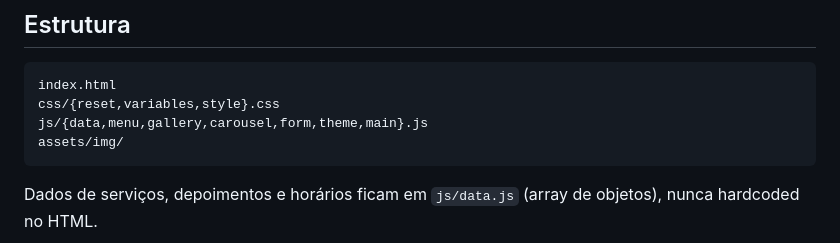
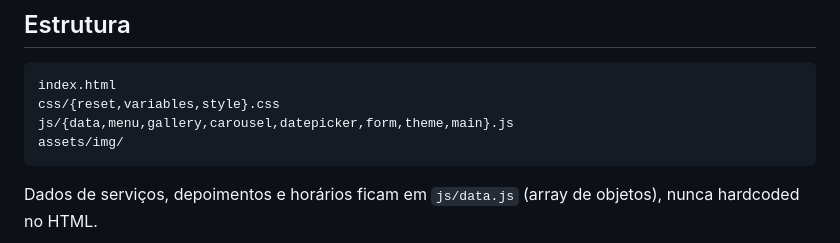
Before and after one commit to jonataspxavier-dev/navalha-barbearia, a Markdown page: navalha-barbearia/CLAUDE.md, the part around the change. GitHub-like rendering.

````diff
--- a/navalha-barbearia/CLAUDE.md
+++ b/navalha-barbearia/CLAUDE.md
@@ -17,7 +17,7 @@ Landing page de portfólio para barbearia fictícia. Ver `../Plano.md` para o es
 ```
 index.html
 css/{reset,variables,style}.css
-js/{data,menu,gallery,carousel,form,theme,main}.js
+js/{data,menu,gallery,carousel,datepicker,form,theme,main}.js
 assets/img/
 ```
 
````
Also changed, not shown: navalha-barbearia/README.md (+6 -6 lines), navalha-barbearia/assets/img/screenshot-desktop.jpg, navalha-barbearia/assets/img/screenshot-mobile.jpg, 4 other files.
